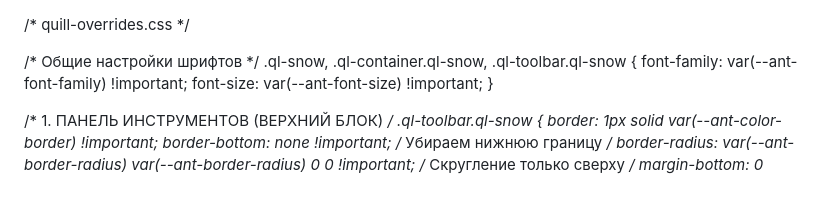
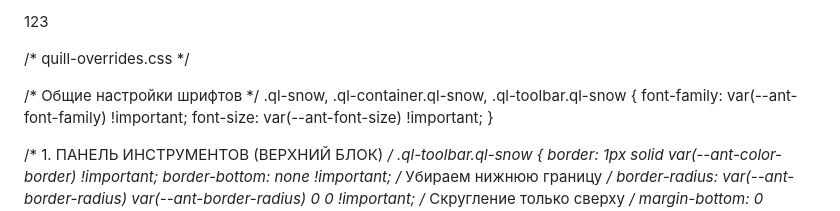
Before and after one commit to mralek3/table-selecting, a Markdown page: README.md, the part around the change. Drawn GitHub-style.

```diff
--- a/README.md
+++ b/README.md
@@ -1,3 +1,5 @@
+123
+
 /* quill-overrides.css */
 
 /* Общие настройки шрифтов */
```
